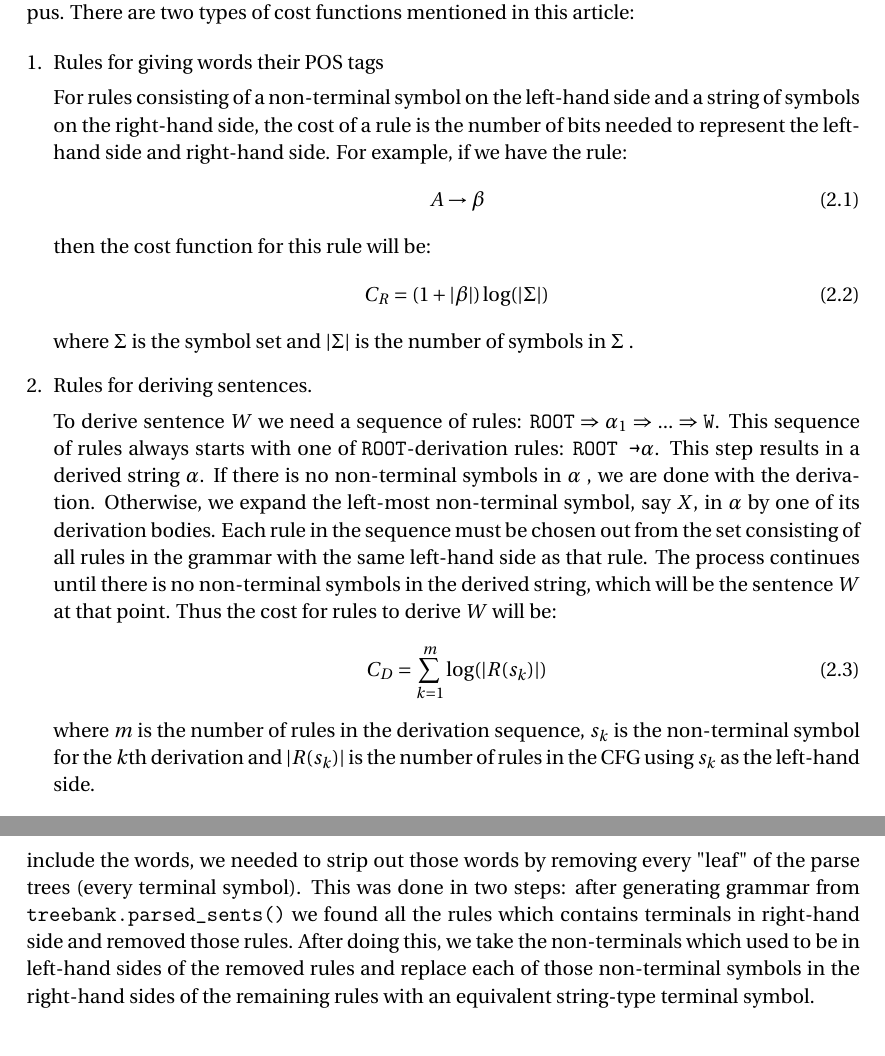
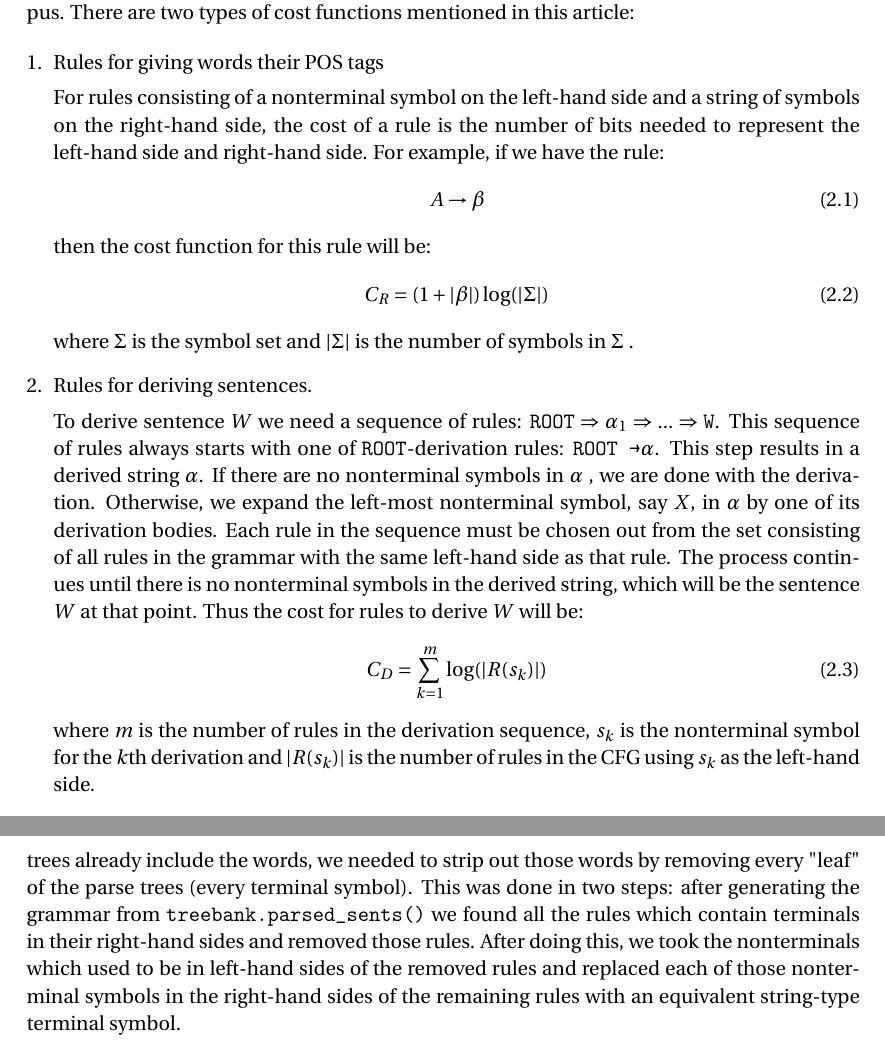
Before and after one commit to tlayton90/pcfg-generator, a LaTeX document (final_report.tex): two parts of pages 2 and 9 of 10, joined at a grey line, cut so that both start at the same text. Compiled offline with pdfLaTeX.

Commit message:
a bit more revision

```diff
--- a/final_report.tex
+++ b/final_report.tex
@@ -85,7 +85,7 @@ The cost function measures the `effectiveness' of the generated CFG's descriptio
 \begin{enumerate}[1.]
 \item Rules for giving words their POS tags
 
-For rules consisting of a non-terminal symbol on the left-hand side and a string of symbols on the right-hand side, the cost of a rule is the number of bits needed to represent the left-hand side and right-hand side. For example, if we have the rule:
+For rules consisting of a nonterminal symbol on the left-hand side and a string of symbols on the right-hand side, the cost of a rule is the number of bits needed to represent the left-hand side and right-hand side. For example, if we have the rule:
 \begin{equation}\label{first}
 A  \rightarrow \beta
 \end{equation}
@@ -96,11 +96,11 @@ C_R = (1+\lvert\beta\rvert) \log(\lvert\Sigma\rvert)
 where \begin{math} \Sigma \end{math}  is the symbol set and \begin{math} \lvert\Sigma\rvert \end{math} is the number of symbols in \begin{math} \Sigma \end{math} .
 \item Rules for deriving sentences.
 
-To derive sentence $W$ we need a sequence of rules: \begin{math} \texttt{ROOT} \Rightarrow \alpha_1 \Rightarrow ... \Rightarrow \texttt{W} \end{math}. This sequence of rules always starts with one of \texttt{ROOT}-derivation rules: \texttt{ROOT \textrightarrow $\alpha$}. This step results in a derived string \begin{math} \alpha \end{math}. If there is no non-terminal symbols in \begin{math} \alpha \end{math} , we are done with the derivation. Otherwise, we expand the left-most non-terminal symbol, say $X$, in \begin{math} \alpha \end{math} by one of its derivation bodies. Each rule in the sequence must be chosen out from the set consisting of all rules in the grammar with the same left-hand side as that rule. The process continues until there is no non-terminal symbols in the derived string, which will be the sentence $W$ at that point. Thus the cost for rules to derive $W$ will be:
+To derive sentence $W$ we need a sequence of rules: \begin{math} \texttt{ROOT} \Rightarrow \alpha_1 \Rightarrow ... \Rightarrow \texttt{W} \end{math}. This sequence of rules always starts with one of \texttt{ROOT}-derivation rules: \texttt{ROOT \textrightarrow $\alpha$}. This step results in a derived string \begin{math} \alpha \end{math}. If there are no nonterminal symbols in \begin{math} \alpha \end{math} , we are done with the derivation. Otherwise, we expand the left-most nonterminal symbol, say $X$, in \begin{math} \alpha \end{math} by one of its derivation bodies. Each rule in the sequence must be chosen out from the set consisting of all rules in the grammar with the same left-hand side as that rule. The process continues until there is no nonterminal symbols in the derived string, which will be the sentence $W$ at that point. Thus the cost for rules to derive $W$ will be:
 \begin{equation}\label{first}
 C_D = \sum \limits_{k=1}^m \log(\lvert R(s_k)\rvert)
 \end{equation}
-where $m$ is the number of rules in the derivation sequence, \begin{math} s_k \end{math} is the non-terminal symbol for the $k$th derivation and \begin{math} \lvert R(s_k)\rvert \end{math} is the number of rules in the CFG using \begin{math} s_k \end{math} as the left-hand side.
+where $m$ is the number of rules in the derivation sequence, \begin{math} s_k \end{math} is the nonterminal symbol for the $k$th derivation and \begin{math} \lvert R(s_k)\rvert \end{math} is the number of rules in the CFG using \begin{math} s_k \end{math} as the left-hand side.
 \end{enumerate}
 
 Combining (2.2) and (2.3), the total cost is
@@ -304,5 +304,5 @@ Secondly, as the algorithm does not produce rules for mapping POS tags to words,
 For our generated PCFG, the program already does this by ignoring the words in the training corpus sentences and only using the pre-tagged POS tags.
-For the gold standard grammar, since the treebank parse trees already include the words, we needed to strip out those words by removing every "leaf" of the parse trees (every terminal symbol). This was done in two steps: after generating grammar from \texttt{treebank.parsed\_sents()} we found all the rules which contains terminals in right-hand side and removed those rules. After doing this, we take the non-terminals which used to be in left-hand sides of the removed rules and replace each of those non-terminal symbols in the right-hand sides of the remaining rules with an equivalent string-type terminal symbol.
+For the gold standard grammar, since the \texttt{treebank} parse trees already include the words, we needed to strip out those words by removing every "leaf" of the parse trees (every terminal symbol). This was done in two steps: after generating the grammar from \texttt{treebank.parsed\_sents()} we found all the rules which contain terminals in their right-hand sides and removed those rules. After doing this, we took the nonterminals which used to be in left-hand sides of the removed rules and replaced each of those nonterminal symbols in the right-hand sides of the remaining rules with an equivalent string-type terminal symbol.
 
 \subsection{Result table}
 
```
Also changed, not shown: final_report.pdf, final_report.tex (12 more changed lines).
